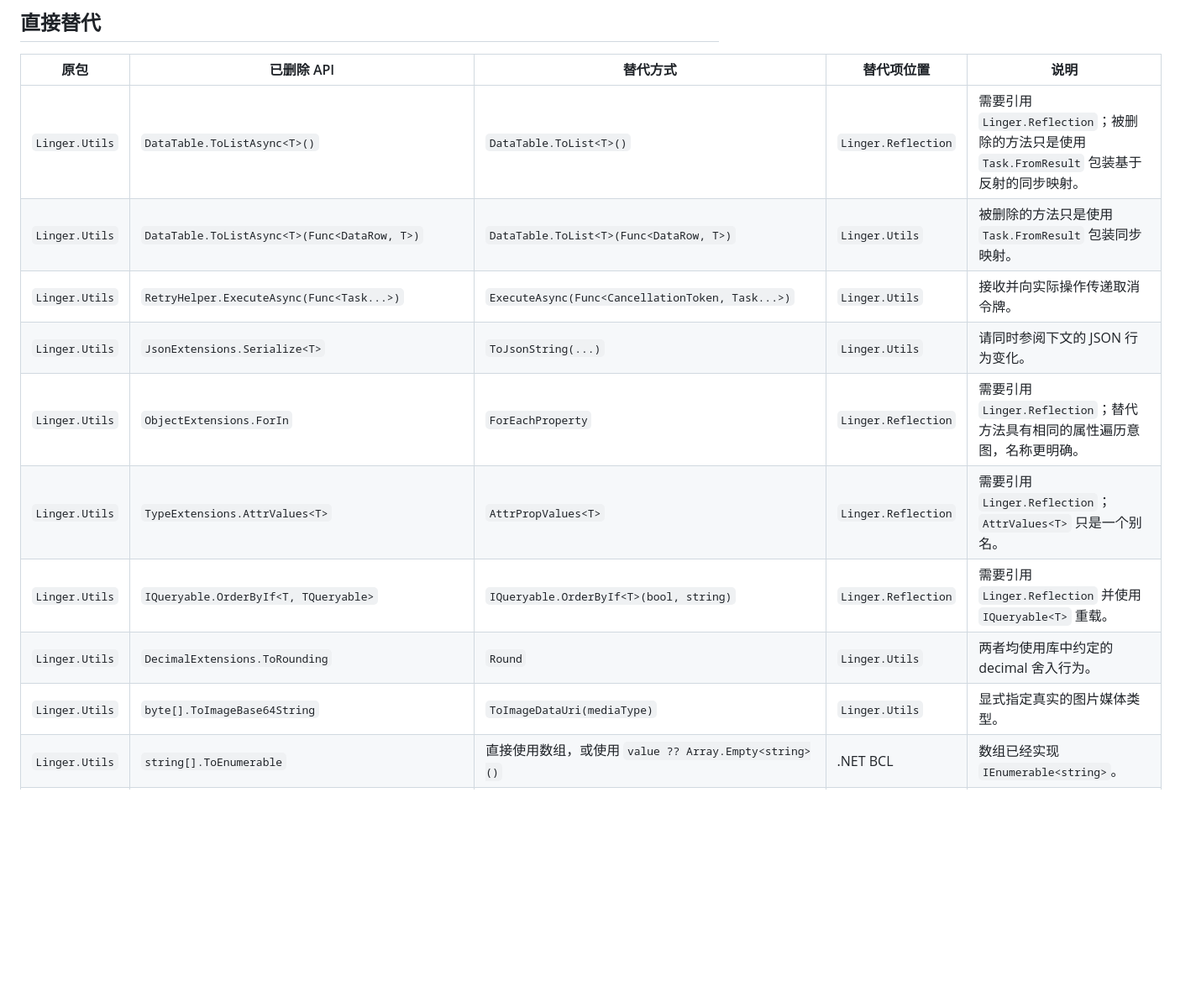
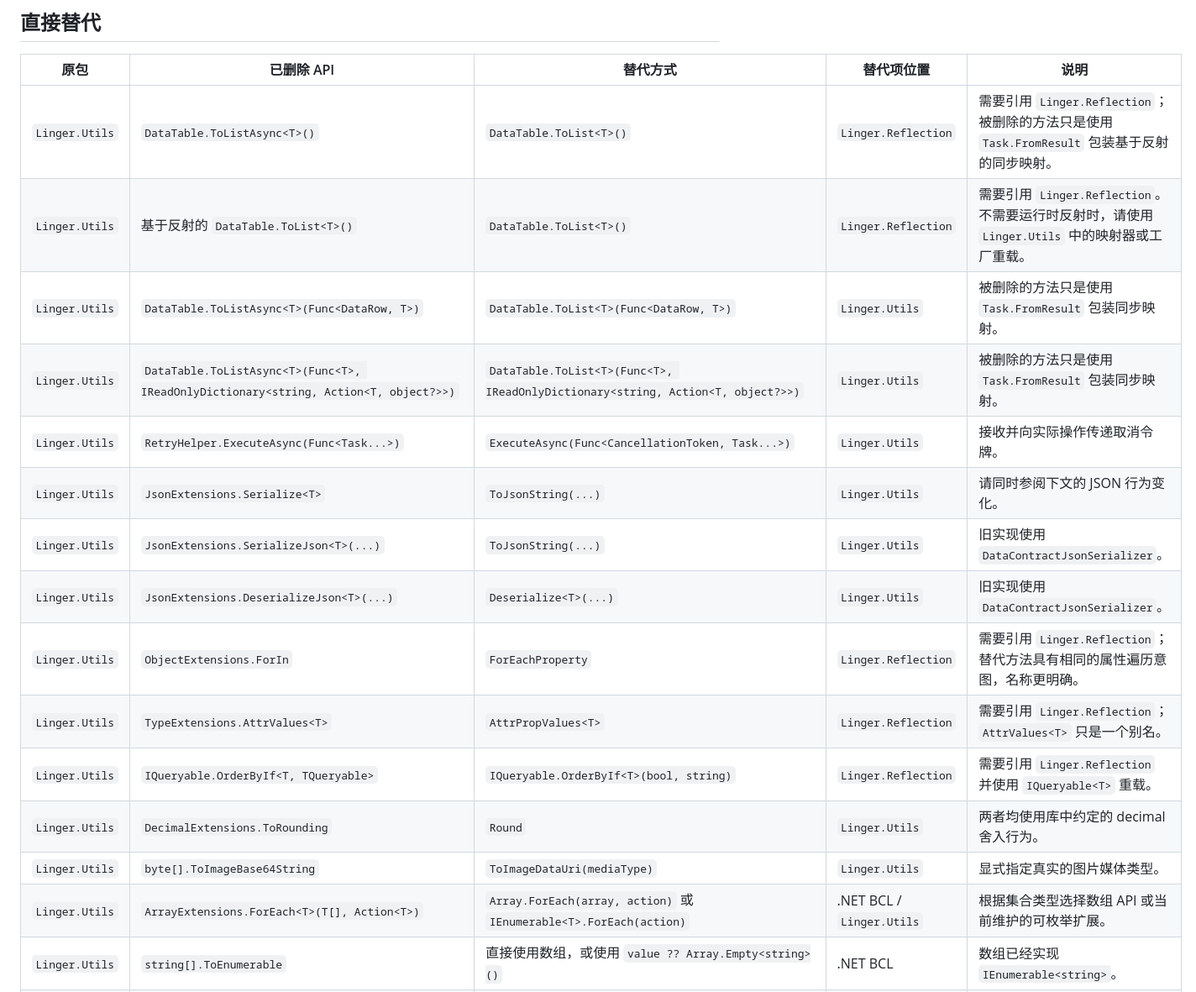
Before and after one commit to Linger06/Linger, a Markdown page: src/Linger/MIGRATION.zh-CN.md, the part around one of its changes. Shown at 84% size. Drawn GitHub-style; blank space fills up the shorter version.

```diff
--- a/src/Linger/MIGRATION.zh-CN.md
+++ b/src/Linger/MIGRATION.zh-CN.md
@@ -9,14 +9,19 @@
 | 原包 | 已删除 API | 替代方式 | 替代项位置 | 说明 |
 | --- | --- | --- | --- | --- |
 | `Linger.Utils` | `DataTable.ToListAsync<T>()` | `DataTable.ToList<T>()` | `Linger.Reflection` | 需要引用 `Linger.Reflection`；被删除的方法只是使用 `Task.FromResult` 包装基于反射的同步映射。 |
+| `Linger.Utils` | 基于反射的 `DataTable.ToList<T>()` | `DataTable.ToList<T>()` | `Linger.Reflection` | 需要引用 `Linger.Reflection`。不需要运行时反射时，请使用 `Linger.Utils` 中的映射器或工厂重载。 |
 | `Linger.Utils` | `DataTable.ToListAsync<T>(Func<DataRow, T>)` | `DataTable.ToList<T>(Func<DataRow, T>)` | `Linger.Utils` | 被删除的方法只是使用 `Task.FromResult` 包装同步映射。 |
+| `Linger.Utils` | `DataTable.ToListAsync<T>(Func<T>, IReadOnlyDictionary<string, Action<T, object?>>)` | `DataTable.ToList<T>(Func<T>, IReadOnlyDictionary<string, Action<T, object?>>)` | `Linger.Utils` | 被删除的方法只是使用 `Task.FromResult` 包装同步映射。 |
 | `Linger.Utils` | `RetryHelper.ExecuteAsync(Func<Task...>)` | `ExecuteAsync(Func<CancellationToken, Task...>)` | `Linger.Utils` | 接收并向实际操作传递取消令牌。 |
 | `Linger.Utils` | `JsonExtensions.Serialize<T>` | `ToJsonString(...)` | `Linger.Utils` | 请同时参阅下文的 JSON 行为变化。 |
+| `Linger.Utils` | `JsonExtensions.SerializeJson<T>(...)` | `ToJsonString(...)` | `Linger.Utils` | 旧实现使用 `DataContractJsonSerializer`。 |
+| `Linger.Utils` | `JsonExtensions.DeserializeJson<T>(...)` | `Deserialize<T>(...)` | `Linger.Utils` | 旧实现使用 `DataContractJsonSerializer`。 |
 | `Linger.Utils` | `ObjectExtensions.ForIn` | `ForEachProperty` | `Linger.Reflection` | 需要引用 `Linger.Reflection`；替代方法具有相同的属性遍历意图，名称更明确。 |
 | `Linger.Utils` | `TypeExtensions.AttrValues<T>` | `AttrPropValues<T>` | `Linger.Reflection` | 需要引用 `Linger.Reflection`；`AttrValues<T>` 只是一个别名。 |
 | `Linger.Utils` | `IQueryable.OrderByIf<T, TQueryable>` | `IQueryable.OrderByIf<T>(bool, string)` | `Linger.Reflection` | 需要引用 `Linger.Reflection` 并使用 `IQueryable<T>` 重载。 |
 | `Linger.Utils` | `DecimalExtensions.ToRounding` | `Round` | `Linger.Utils` | 两者均使用库中约定的 decimal 舍入行为。 |
 | `Linger.Utils` | `byte[].ToImageBase64String` | `ToImageDataUri(mediaType)` | `Linger.Utils` | 显式指定真实的图片媒体类型。 |
+| `Linger.Utils` | `ArrayExtensions.ForEach<T>(T[], Action<T>)` | `Array.ForEach(array, action)` 或 `IEnumerable<T>.ForEach(action)` | .NET BCL / `Linger.Utils` | 根据集合类型选择数组 API 或当前维护的可枚举扩展。 |
 | `Linger.Utils` | `string[].ToEnumerable` | 直接使用数组，或使用 `value ?? Array.Empty<string>()` | .NET BCL | 数组已经实现 `IEnumerable<string>`。 |
 | `Linger.Utils` | `string[].ToList` 和 `ToListOrEmpty` | `new List<string>(value ?? Array.Empty<string>())` | .NET BCL | 确定数组非空时可使用 `Enumerable.ToList()`。 |
 | `Linger.Utils` | `string.ToSplitList(char)` | `SplitToList(char)` | `Linger.Utils` | 正则表达式重载 `ToSplitList(string)` 仍然保留。 |
```
Also changed, not shown: other parts of src/Linger/MIGRATION.zh-CN.md (+2 -2 lines), src/Linger/MIGRATION.md (+7 -2 lines).
